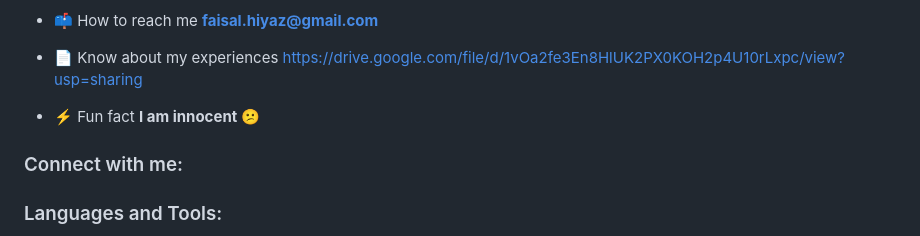
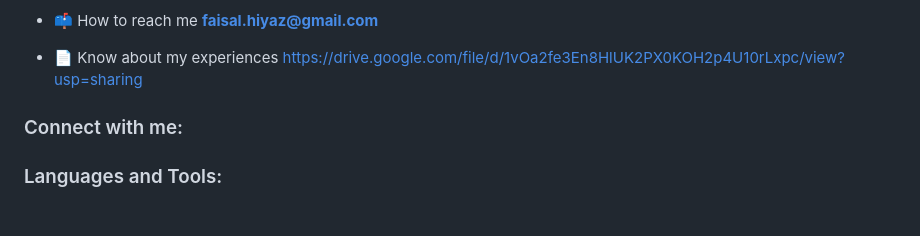
Before and after one commit to faisalansari0367/faisalansari0367, a Markdown page: README.md, the part around the change. Drawn GitHub-style; blank space fills up the shorter version.

```diff
--- a/README.md
+++ b/README.md
@@ -19,7 +19,7 @@
 
 - 📄 Know about my experiences [https://drive.google.com/file/d/1vOa2fe3En8HlUK2PX0KOH2p4U10rLxpc/view?usp=sharing](https://drive.google.com/file/d/1vOa2fe3En8HlUK2PX0KOH2p4U10rLxpc/view?usp=sharing)
 
-- ⚡ Fun fact **I am innocent 😕**
+
 
 <h3 align="left">Connect with me:</h3>
 <p align="left">
```
